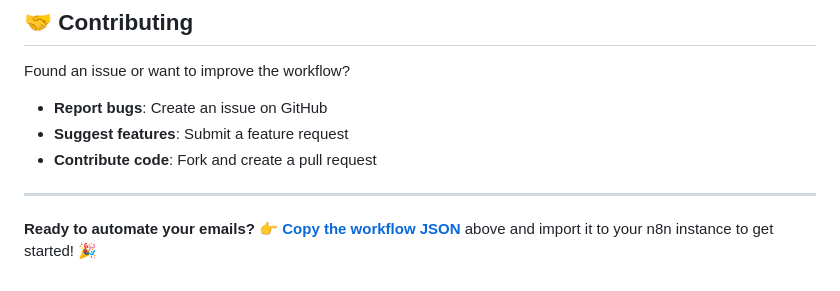
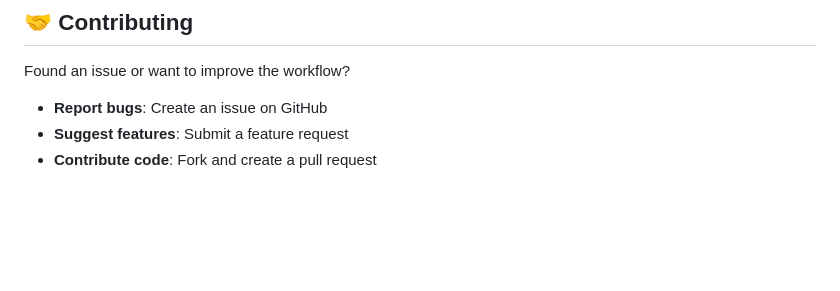
Before and after one commit to KristiyanHristov04/Automatic-Email-Sender-n8n, a Markdown page: README.md, the part around the change. Drawn GitHub-style; blank space fills up the shorter version.

```diff
--- a/README.md
+++ b/README.md
@@ -328,8 +328,3 @@ Found an issue or want to improve the workflow?
 - **Report bugs**: Create an issue on GitHub
 - **Suggest features**: Submit a feature request
 - **Contribute code**: Fork and create a pull request
-
----
-
-**Ready to automate your emails?**
-👉 **[Copy the workflow JSON](#-n8n-workflow-json)** above and import it to your n8n instance to get started! 🎉
```
